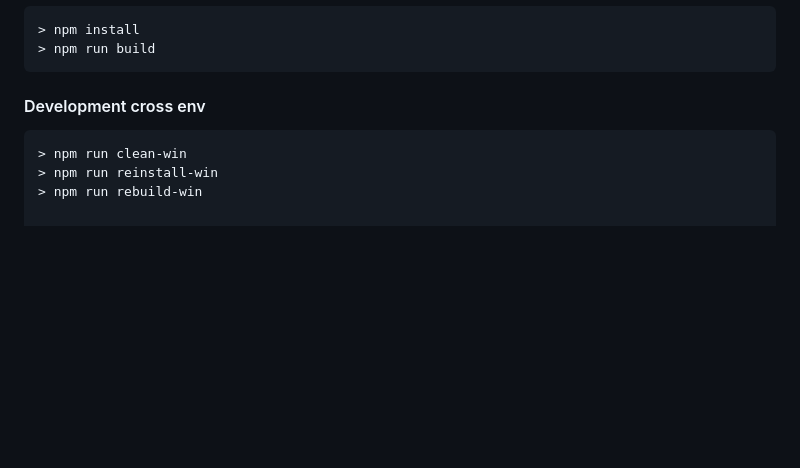
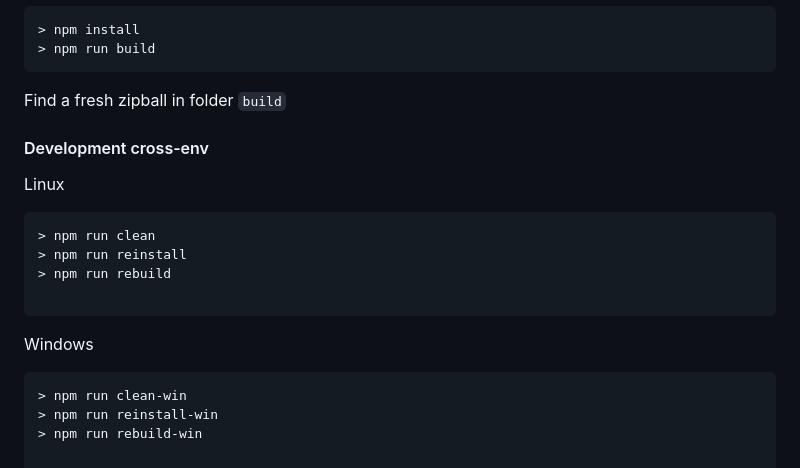
Before and after one commit to gigamaster/server-directory-index, a Markdown page: README.md, the part around the change printed below. Drawn GitHub-style; blank space fills up the shorter version.

````diff
--- a/README.md
+++ b/README.md
@@ -51,7 +85,21 @@ configurations).
 > npm run build
 ```
 
-#### Development cross env
+Find a fresh zipball in folder `build`
+
+
+#### Development cross-env
+
+Linux
+
+```sh
+> npm run clean
+> npm run reinstall
+> npm run rebuild
+
+```
+
+Windows
 
 ```sh
 > npm run clean-win
````
Also changed, not shown: other parts of README.md (+49 -14 lines), screen.png (added).
